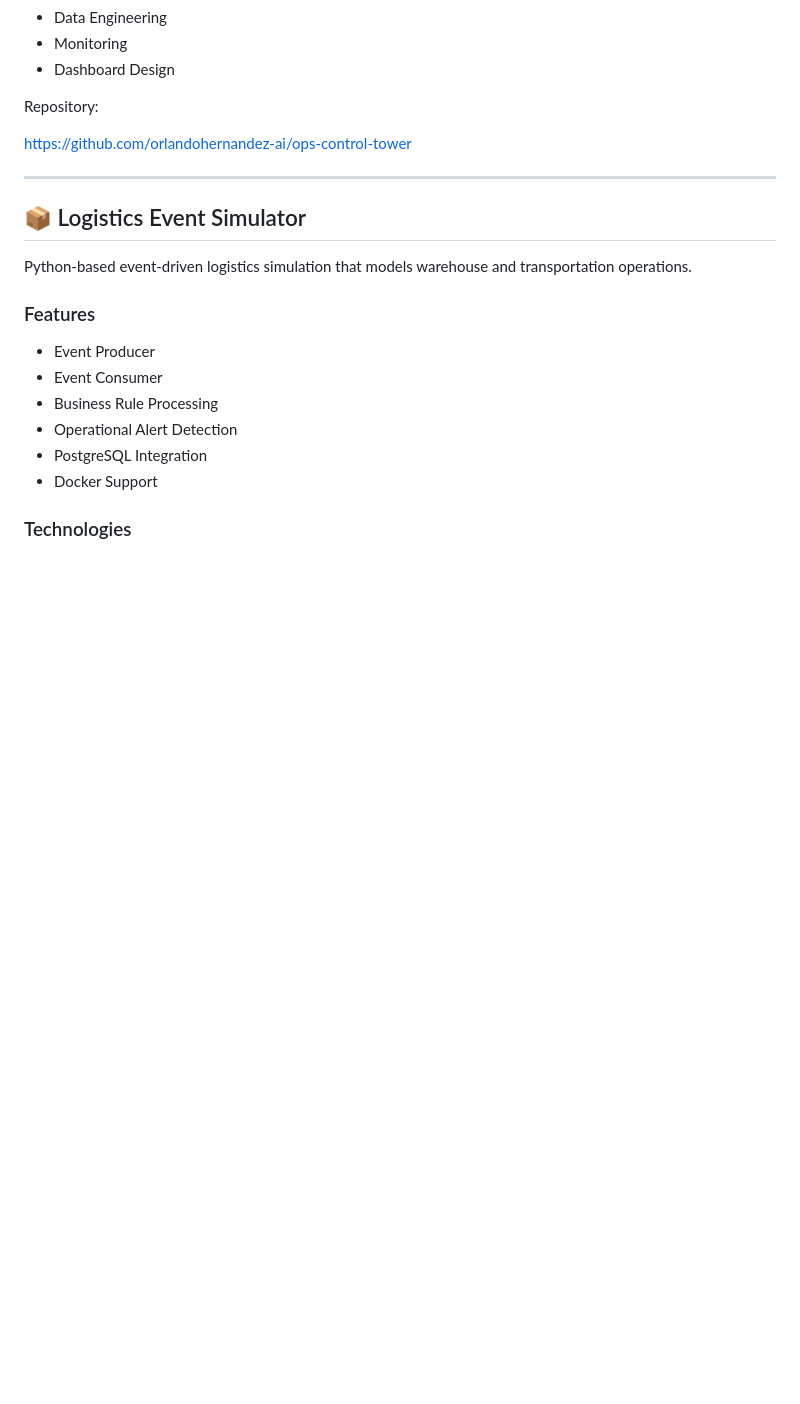
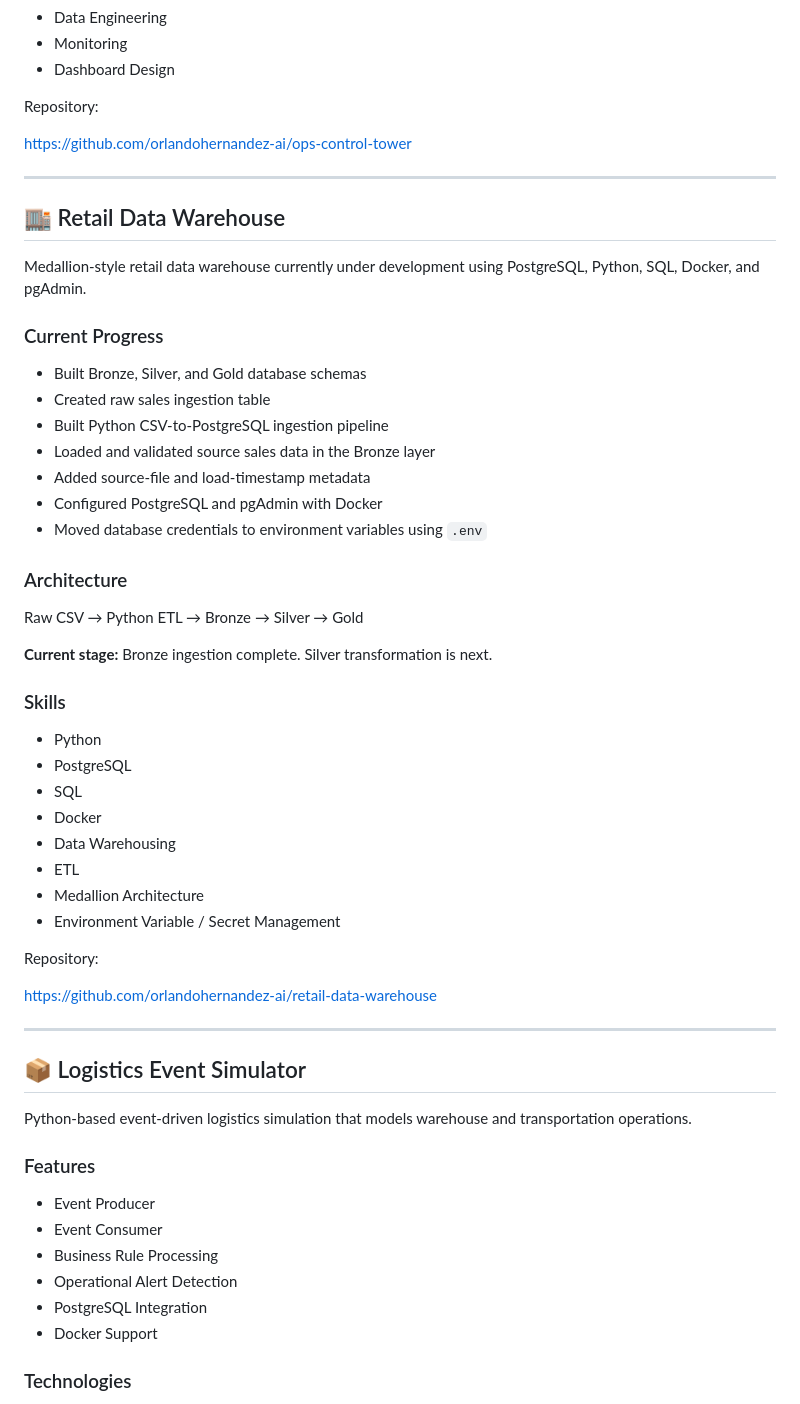
Before and after one commit to orlandohernandez-ai/Orlando-portfolio, a Markdown page: README.md, the part around the change. Rendered like a GitHub page; blank space fills up the shorter version.

Commit message:
Add retail data warehouse to portfolio

```diff
--- a/README.md
+++ b/README.md
@@ -29,6 +29,43 @@ UPS-inspired operational monitoring platform currently under development.
 Repository:
 
 https://github.com/orlandohernandez-ai/ops-control-tower
+
+---
+
+## 🏬 Retail Data Warehouse
+
+Medallion-style retail data warehouse currently under development using PostgreSQL, Python, SQL, Docker, and pgAdmin.
+
+### Current Progress
+
+- Built Bronze, Silver, and Gold database schemas
+- Created raw sales ingestion table
+- Built Python CSV-to-PostgreSQL ingestion pipeline
+- Loaded and validated source sales data in the Bronze layer
+- Added source-file and load-timestamp metadata
+- Configured PostgreSQL and pgAdmin with Docker
+- Moved database credentials to environment variables using `.env`
+
+### Architecture
+
+Raw CSV → Python ETL → Bronze → Silver → Gold
+
+**Current stage:** Bronze ingestion complete. Silver transformation is next.
+
+### Skills
+
+- Python
+- PostgreSQL
+- SQL
+- Docker
+- Data Warehousing
+- ETL
+- Medallion Architecture
+- Environment Variable / Secret Management
+
+Repository:
+
+https://github.com/orlandohernandez-ai/retail-data-warehouse
 
 ---
 
```
